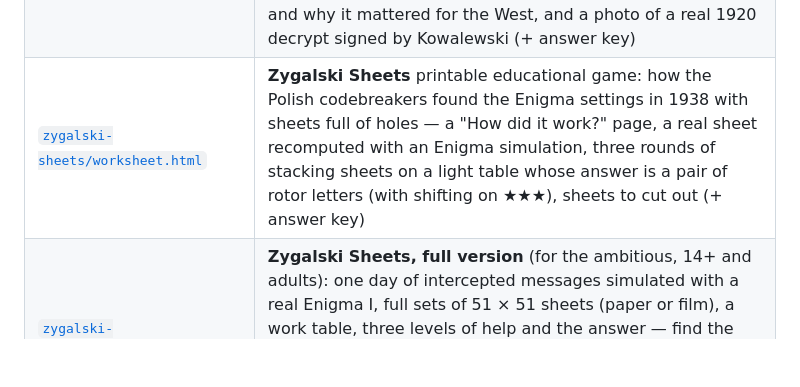
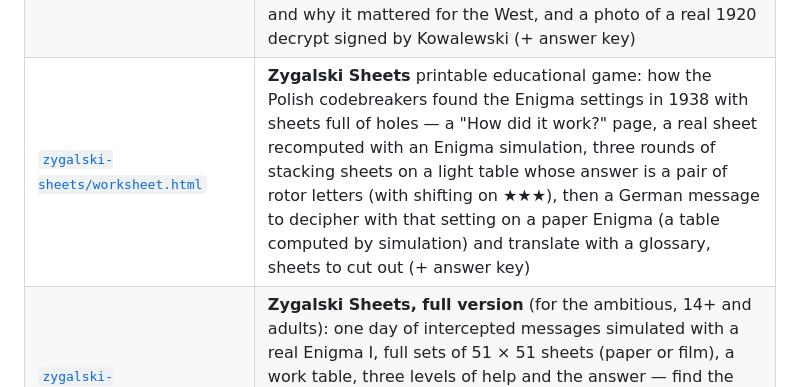
Before and after one commit to MichalAnatolSkora/mathGenerator, a Markdown page: README.md, the part around the change. Drawn GitHub-style; blank space fills up the shorter version.

```diff
--- a/README.md
+++ b/README.md
@@ -41,7 +41,7 @@ different language than the game texts (`?msg=`).
 | [`word-problems/worksheet.html`](word-problems/worksheet.html) | **Word problems** printable challenge cards: eight short stories per A4 page ("Challenge no. 1", date, faces for self-assessment or a circle for the teacher's grade) to cut out and glue into an exercise book — how many altogether, left, missing, more/fewer, several answers, equal groups; numbers to 10, 20 or 100 (+ answer key) |
 | [`color-by-math/worksheet.html`](color-by-math/worksheet.html) | **Colour by Maths** printable worksheets: a pixel picture cut into fields, each with a sum or a difference to 10 or to 20; colour every field in the colour of its result and the picture appears (+ answer key) |
 | [`wisla-1920/worksheet.html`](wisla-1920/worksheet.html) | **Secret Telegrams of 1920** printable paper game: read intercepted Red Army telegrams (a two-digit-number substitution, starting from ДИВИЗИЯ like Lt Kowalewski) on four levels, advise where to strike on a map, a "How does the cipher work?" page, the story of the Miracle on the Vistula and why it mattered for the West, and a photo of a real 1920 decrypt signed by Kowalewski (+ answer key) |
-| [`zygalski-sheets/worksheet.html`](zygalski-sheets/worksheet.html) | **Zygalski Sheets** printable educational game: how the Polish codebreakers found the Enigma settings in 1938 with sheets full of holes — a "How did it work?" page, a real sheet recomputed with an Enigma simulation, three rounds of stacking sheets on a light table whose answer is a pair of rotor letters (with shifting on ★★★), sheets to cut out (+ answer key) |
+| [`zygalski-sheets/worksheet.html`](zygalski-sheets/worksheet.html) | **Zygalski Sheets** printable educational game: how the Polish codebreakers found the Enigma settings in 1938 with sheets full of holes — a "How did it work?" page, a real sheet recomputed with an Enigma simulation, three rounds of stacking sheets on a light table whose answer is a pair of rotor letters (with shifting on ★★★), then a German message to decipher with that setting on a paper Enigma (a table computed by simulation) and translate with a glossary, sheets to cut out (+ answer key) |
 | [`zygalski-full/worksheet.html`](zygalski-full/worksheet.html) | **Zygalski Sheets, full version** (for the ambitious, 14+ and adults): one day of intercepted messages simulated with a real Enigma I, full sets of 51 × 51 sheets (paper or film), a work table, three levels of help and the answer — find the rotor order and the ring settings as the Cipher Bureau did in 1938; opens with two pages "How did Enigma work?" (the current's way through the machine, drawn from a simulation, and how a message was sent in 1938) |
 | [`zygalski-full/play.html`](zygalski-full/play.html) | **Zygalski Sheets, full version**, online light table: the same day as the printed pack (same code), starts with an Enigma to type on (watch the current go through the rotors with every key press), then tap the females, step through 6 rotor orders × 26 trials while the computer stacks the real sheets, read the rings off the one lit square and decipher a message with the daily key |
 | [`sheet-kit/`](sheet-kit/) | Shared kit of the paper-only worksheets above: controls, sheet code, A4 print layout, common texts |
```
Also changed, not shown: zygalski-sheets/README.md (+9 -1 lines).
